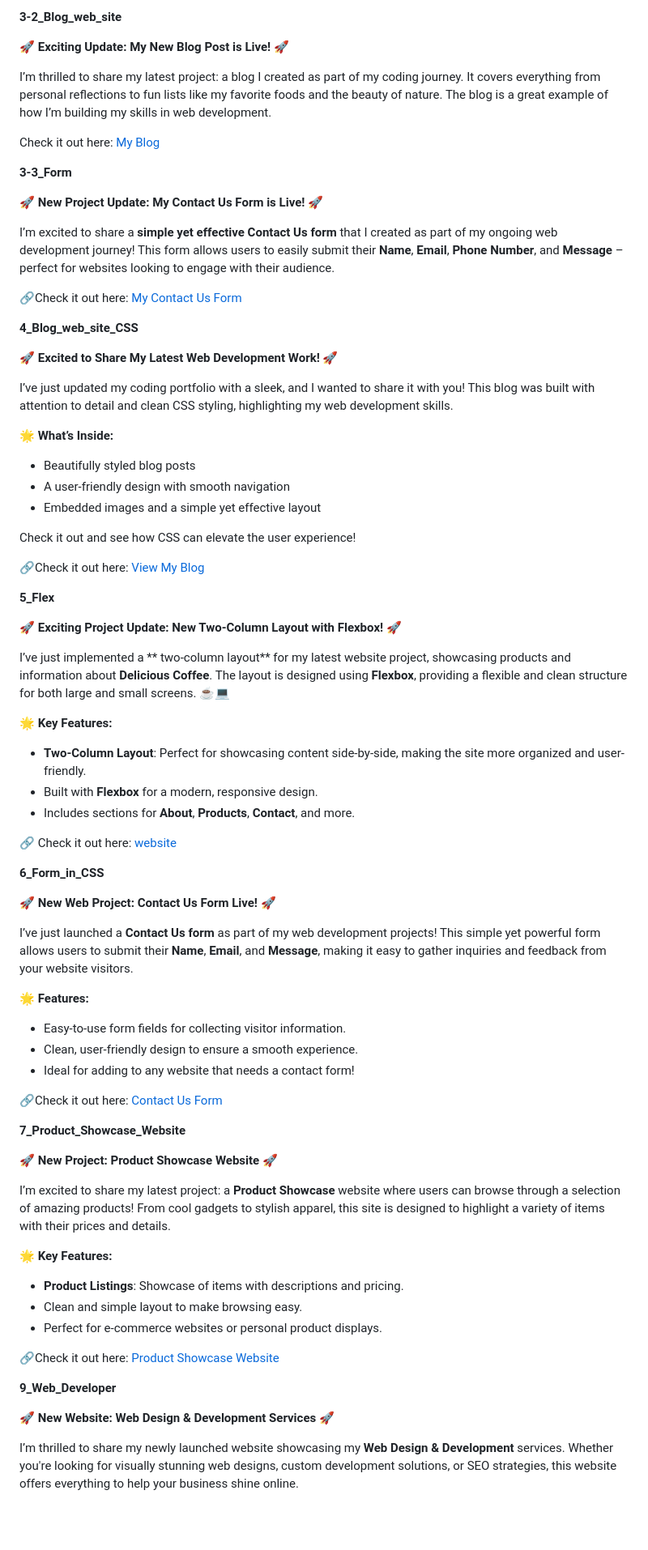
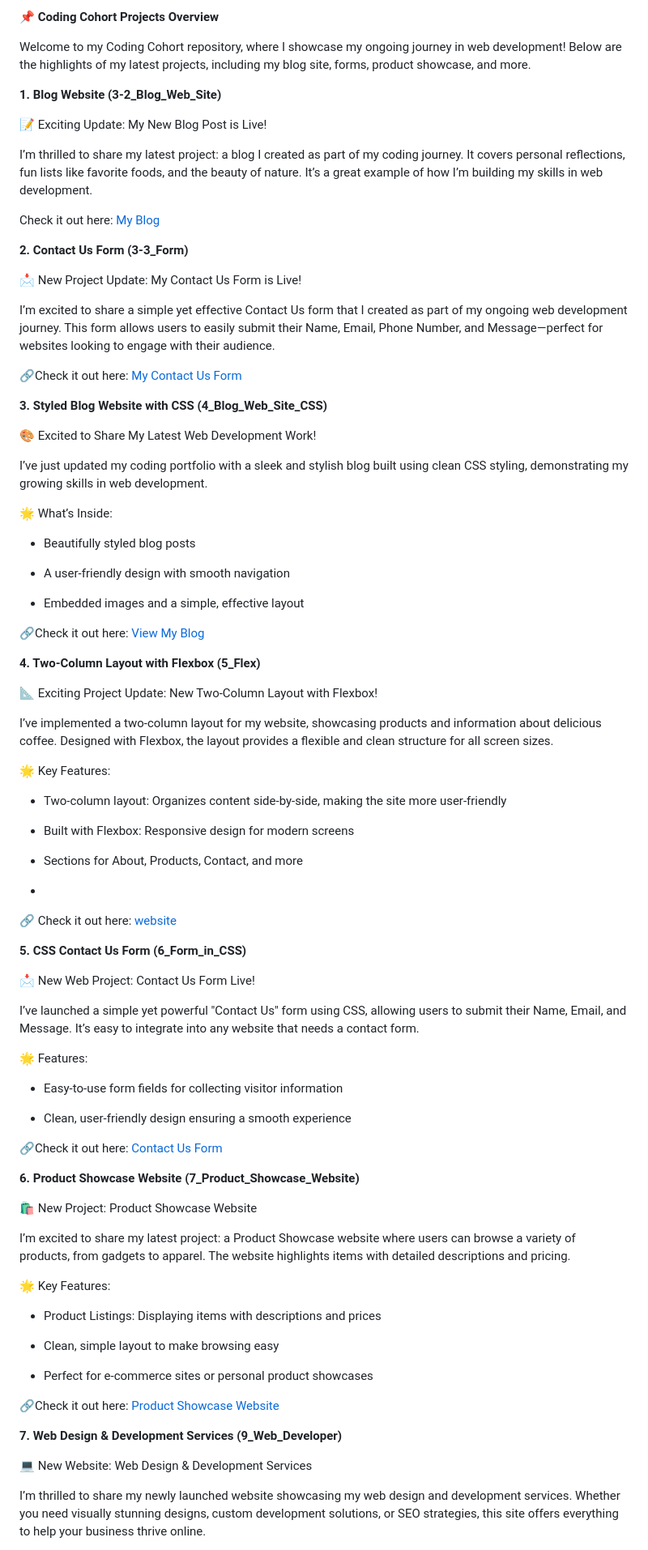
Before and after one commit to Laxmanrr/Coding_Cohort, a Markdown page: README.md, the part around the change printed below. Shown: that part at 81% size. GitHub-like rendering; blank space fills up the shorter version.

```diff
--- a/README.md
+++ b/README.md
@@ -1,77 +1,89 @@
-**3-2_Blog_web_site**
+**📌 Coding Cohort Projects Overview**
 
-🚀 **Exciting Update: My New Blog Post is Live!** 🚀
+Welcome to my Coding Cohort repository, where I showcase my ongoing journey in web development! Below are the highlights of my latest projects, including my blog site, forms, product showcase, and more.
 
-I’m thrilled to share my latest project: a blog I created as part of my coding journey. It covers everything from personal reflections to fun lists like my favorite foods and the beauty of nature. The blog is a great example of how I’m building my skills in web development.
+**1. Blog Website (3-2_Blog_Web_Site)**
+
+📝 Exciting Update: My New Blog Post is Live!
+
+I’m thrilled to share my latest project: a blog I created as part of my coding journey. It covers personal reflections, fun lists like favorite foods, and the beauty of nature. It’s a great example of how I’m building my skills in web development.
 
 Check it out here: [My Blog](https://laxmanrr.github.io/Coding_Cohort/3-2_Blog_web_site/)
 
 
-**3-3_Form**
+**2. Contact Us Form (3-3_Form)**
 
-🚀 **New Project Update: My Contact Us Form is Live!** 🚀
+📩 New Project Update: My Contact Us Form is Live!
 
-I’m excited to share a **simple yet effective Contact Us form** that I created as part of my ongoing web development journey! This form allows users to easily submit their **Name**, **Email**, **Phone Number**, and **Message** – perfect for websites looking to engage with their audience.
+I’m excited to share a simple yet effective Contact Us form that I created as part of my ongoing web development journey. This form allows users to easily submit their Name, Email, Phone Number, and Message—perfect for websites looking to engage with their audience.
 
 🔗Check it out here: [My Contact Us Form](https://laxmanrr.github.io/Coding_Cohort/3-3_Form/)
 
-**4_Blog_web_site_CSS**
+**3. Styled Blog Website with CSS (4_Blog_Web_Site_CSS)**
 
-🚀 **Excited to Share My Latest Web Development Work!** 🚀
+🎨 Excited to Share My Latest Web Development Work!
 
-I’ve just updated my coding portfolio with a sleek, and I wanted to share it with you! This blog was built with attention to detail and clean CSS styling, highlighting my web development skills.
+I’ve just updated my coding portfolio with a sleek and stylish blog built using clean CSS styling, demonstrating my growing skills in web development.
 
-🌟 **What’s Inside:**
+🌟 What’s Inside:
+
 - Beautifully styled blog posts
+
 - A user-friendly design with smooth navigation
-- Embedded images and a simple yet effective layout
 
-Check it out and see how CSS can elevate the user experience!
+- Embedded images and a simple, effective layout
 
 🔗Check it out here: [View My Blog](https://laxmanrr.github.io/Coding_Cohort/4_Blog_web_site_CSS/)
 
-**5_Flex**
+**4. Two-Column Layout with Flexbox (5_Flex)**
 
-🚀 **Exciting Project Update: New Two-Column Layout with Flexbox!** 🚀
+📐 Exciting Project Update: New Two-Column Layout with Flexbox!
 
-I’ve just implemented a ** two-column layout** for my latest website project, showcasing products and information about **Delicious Coffee**. The layout is designed using **Flexbox**, providing a flexible and clean structure for both large and small screens. ☕💻
+I’ve implemented a two-column layout for my website, showcasing products and information about delicious coffee. Designed with Flexbox, the layout provides a flexible and clean structure for all screen sizes.
 
-🌟 **Key Features:**
-- **Two-Column Layout**: Perfect for showcasing content side-by-side, making the site more organized and user-friendly.
-- Built with **Flexbox** for a modern, responsive design.
-- Includes sections for **About**, **Products**, **Contact**, and more.
+🌟 Key Features:
 
+- Two-column layout: Organizes content side-by-side, making the site more user-friendly
+
+- Built with Flexbox: Responsive design for modern screens
+
+- Sections for About, Products, Contact, and more
+-
 🔗 Check it out here: [website](https://laxmanrr.github.io/Coding_Cohort/5_Flex/)
 
-**6_Form_in_CSS**
+**5. CSS Contact Us Form (6_Form_in_CSS)**
 
-🚀 **New Web Project: Contact Us Form Live!** 🚀
+📩 New Web Project: Contact Us Form Live!
 
-I’ve just launched a **Contact Us form** as part of my web development projects! This simple yet powerful form allows users to submit their **Name**, **Email**, and **Message**, making it easy to gather inquiries and feedback from your website visitors.
+I’ve launched a simple yet powerful "Contact Us" form using CSS, allowing users to submit their Name, Email, and Message. It’s easy to integrate into any website that needs a contact form.
 
-🌟 **Features:**
-- Easy-to-use form fields for collecting visitor information.
-- Clean, user-friendly design to ensure a smooth experience.
-- Ideal for adding to any website that needs a contact form!
+🌟 Features:
+
+- Easy-to-use form fields for collecting visitor information
+
+- Clean, user-friendly design ensuring a smooth experience
 
 🔗Check it out here: [Contact Us Form](https://laxmanrr.github.io/Coding_Cohort/6_Form_in_CSS/)
 
-**7_Product_Showcase_Website**
+**6. Product Showcase Website (7_Product_Showcase_Website)**
 
-🚀 **New Project: Product Showcase Website** 🚀
+🛍️ New Project: Product Showcase Website
 
-I’m excited to share my latest project: a **Product Showcase** website where users can browse through a selection of amazing products! From cool gadgets to stylish apparel, this site is designed to highlight a variety of items with their prices and details.
+I’m excited to share my latest project: a Product Showcase website where users can browse a variety of products, from gadgets to apparel. The website highlights items with detailed descriptions and pricing.
 
-🌟 **Key Features:**
-- **Product Listings**: Showcase of items with descriptions and pricing.
-- Clean and simple layout to make browsing easy.
-- Perfect for e-commerce websites or personal product displays.
+🌟 Key Features:
+
+- Product Listings: Displaying items with descriptions and prices
+
+- Clean, simple layout to make browsing easy
+
+- Perfect for e-commerce sites or personal product showcases
 
 🔗Check it out here: [Product Showcase Website](https://laxmanrr.github.io/Coding_Cohort/7_Product_Showcase_Website/)
 
-**9_Web_Developer**
+**7. Web Design & Development Services (9_Web_Developer)**
 
-🚀 **New Website: Web Design & Development Services** 🚀
+💻 New Website: Web Design & Development Services
 
-I’m thrilled to share my newly launched website showcasing my **Web Design & Development** services. Whether you're looking for visually stunning web designs, custom development solutions, or SEO strategies, this website offers everything to help your business shine online.
+I’m thrilled to share my newly launched website showcasing my web design and development services. Whether you need visually stunning designs, custom development solutions, or SEO strategies, this site offers everything to help your business thrive online.
 
```
Also changed, not shown: other parts of README.md (+7 -4 lines).
